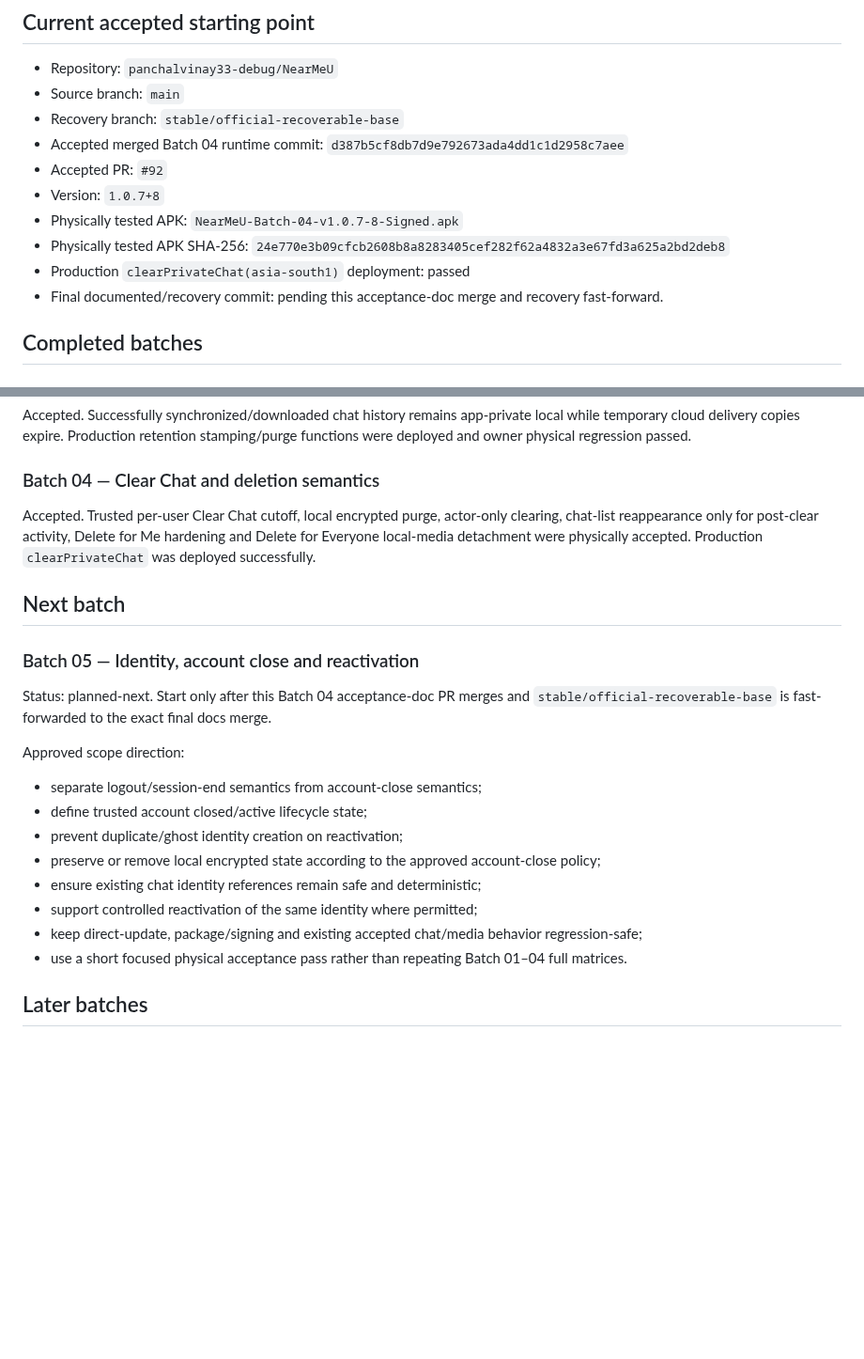
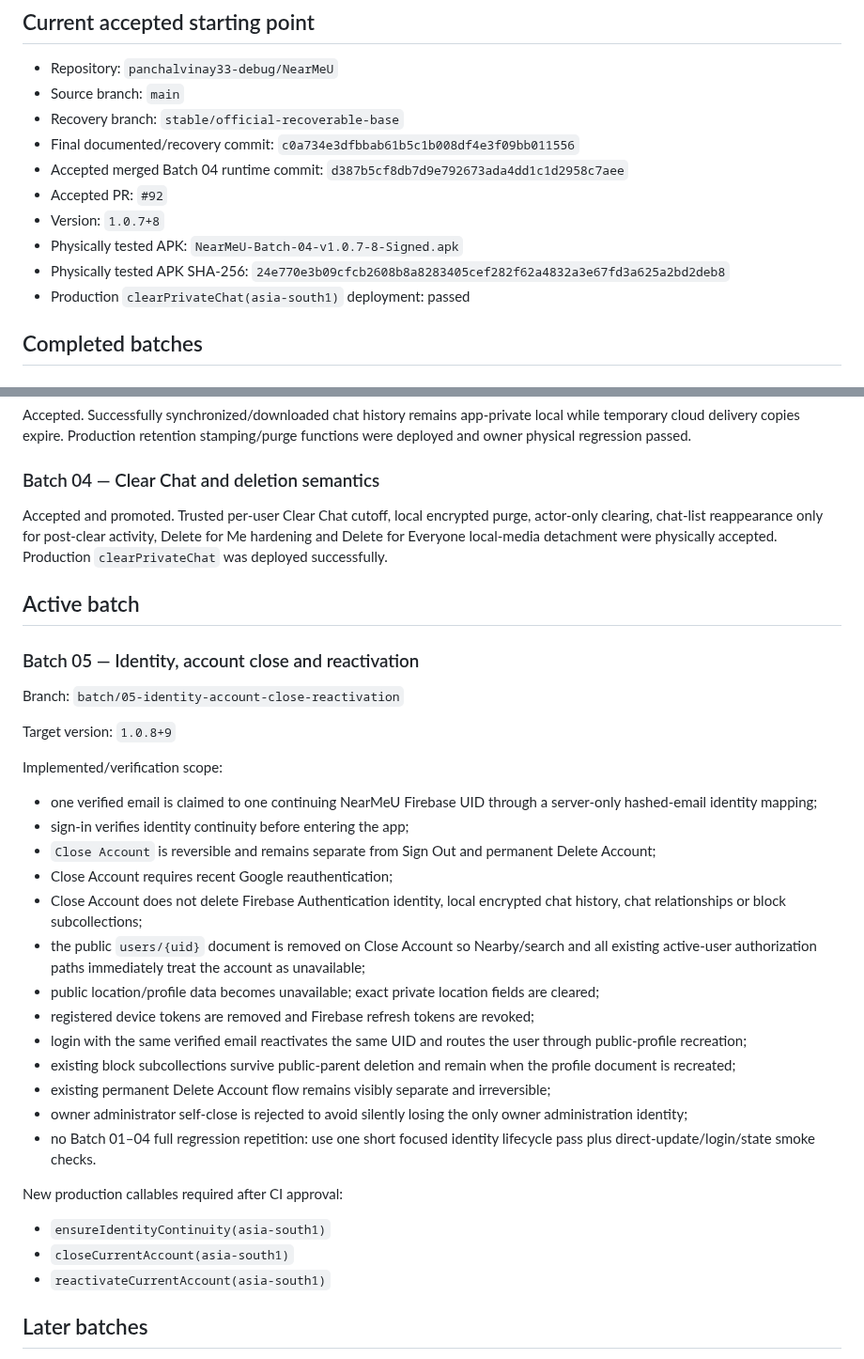
Before and after one commit to panchalvinay33-debug/NearMeU, a Markdown page: docs/EXECUTION_BATCH_PLAN.md, 2 parts joined by grey strips. Shown at 94% size. Rendered like a GitHub page; blank space fills up the shorter version.

Commit message:
Batch 05: record active identity lifecycle scope

```diff
--- a/docs/EXECUTION_BATCH_PLAN.md
+++ b/docs/EXECUTION_BATCH_PLAN.md
@@ -28,13 +28,13 @@ Every runtime change is completed as one focused batch. A later batch does not b
 - Repository: `panchalvinay33-debug/NearMeU`
 - Source branch: `main`
 - Recovery branch: `stable/official-recoverable-base`
+- Final documented/recovery commit: `c0a734e3dfbbab61b5c1b008df4e3f09bb011556`
 - Accepted merged Batch 04 runtime commit: `d387b5cf8db7d9e792673ada4dd1c1d2958c7aee`
 - Accepted PR: `#92`
 - Version: `1.0.7+8`
 - Physically tested APK: `NearMeU-Batch-04-v1.0.7-8-Signed.apk`
 - Physically tested APK SHA-256: `24e770e3b09cfcb2608b8a8283405cef282f62a4832a3e67fd3a625a2bd2deb8`
 - Production `clearPrivateChat(asia-south1)` deployment: passed
-- Final documented/recovery commit: pending this acceptance-doc merge and recovery fast-forward.
 
 ## Completed batches
 
@@ -51,24 +51,37 @@ Accepted. Includes media integrity checks, safe retry behavior, voice confirmati
 Accepted. Successfully synchronized/downloaded chat history remains app-private local while temporary cloud delivery copies expire. Production retention stamping/purge functions were deployed and owner physical regression passed.
 
 ### Batch 04 — Clear Chat and deletion semantics
-Accepted. Trusted per-user Clear Chat cutoff, local encrypted purge, actor-only clearing, chat-list reappearance only for post-clear activity, Delete for Me hardening and Delete for Everyone local-media detachment were physically accepted. Production `clearPrivateChat` was deployed successfully.
+Accepted and promoted. Trusted per-user Clear Chat cutoff, local encrypted purge, actor-only clearing, chat-list reappearance only for post-clear activity, Delete for Me hardening and Delete for Everyone local-media detachment were physically accepted. Production `clearPrivateChat` was deployed successfully.
 
-## Next batch
+## Active batch
 
 ### Batch 05 — Identity, account close and reactivation
 
-Status: planned-next. Start only after this Batch 04 acceptance-doc PR merges and `stable/official-recoverable-base` is fast-forwarded to the exact final docs merge.
+Branch: `batch/05-identity-account-close-reactivation`
 
-Approved scope direction:
+Target version: `1.0.8+9`
 
-- separate logout/session-end semantics from account-close semantics;
-- define trusted account closed/active lifecycle state;
-- prevent duplicate/ghost identity creation on reactivation;
-- preserve or remove local encrypted state according to the approved account-close policy;
-- ensure existing chat identity references remain safe and deterministic;
-- support controlled reactivation of the same identity where permitted;
-- keep direct-update, package/signing and existing accepted chat/media behavior regression-safe;
-- use a short focused physical acceptance pass rather than repeating Batch 01–04 full matrices.
+Implemented/verification scope:
+
+- one verified email is claimed to one continuing NearMeU Firebase UID through a server-only hashed-email identity mapping;
+- sign-in verifies identity continuity before entering the app;
+- `Close Account` is reversible and remains separate from Sign Out and permanent Delete Account;
+- Close Account requires recent Google reauthentication;
+- Close Account does not delete Firebase Authentication identity, local encrypted chat history, chat relationships or block subcollections;
+- the public `users/{uid}` document is removed on Close Account so Nearby/search and all existing active-user authorization paths immediately treat the account as unavailable;
+- public location/profile data becomes unavailable; exact private location fields are cleared;
+- registered device tokens are removed and Firebase refresh tokens are revoked;
+- login with the same verified email reactivates the same UID and routes the user through public-profile recreation;
+- existing block subcollections survive public-parent deletion and remain when the profile document is recreated;
+- existing permanent Delete Account flow remains visibly separate and irreversible;
+- owner administrator self-close is rejected to avoid silently losing the only owner administration identity;
+- no Batch 01–04 full regression repetition: use one short focused identity lifecycle pass plus direct-update/login/state smoke checks.
+
+New production callables required after CI approval:
+
+- `ensureIdentityContinuity(asia-south1)`
+- `closeCurrentAccount(asia-south1)`
+- `reactivateCurrentAccount(asia-south1)`
 
 ## Later batches
 
```
